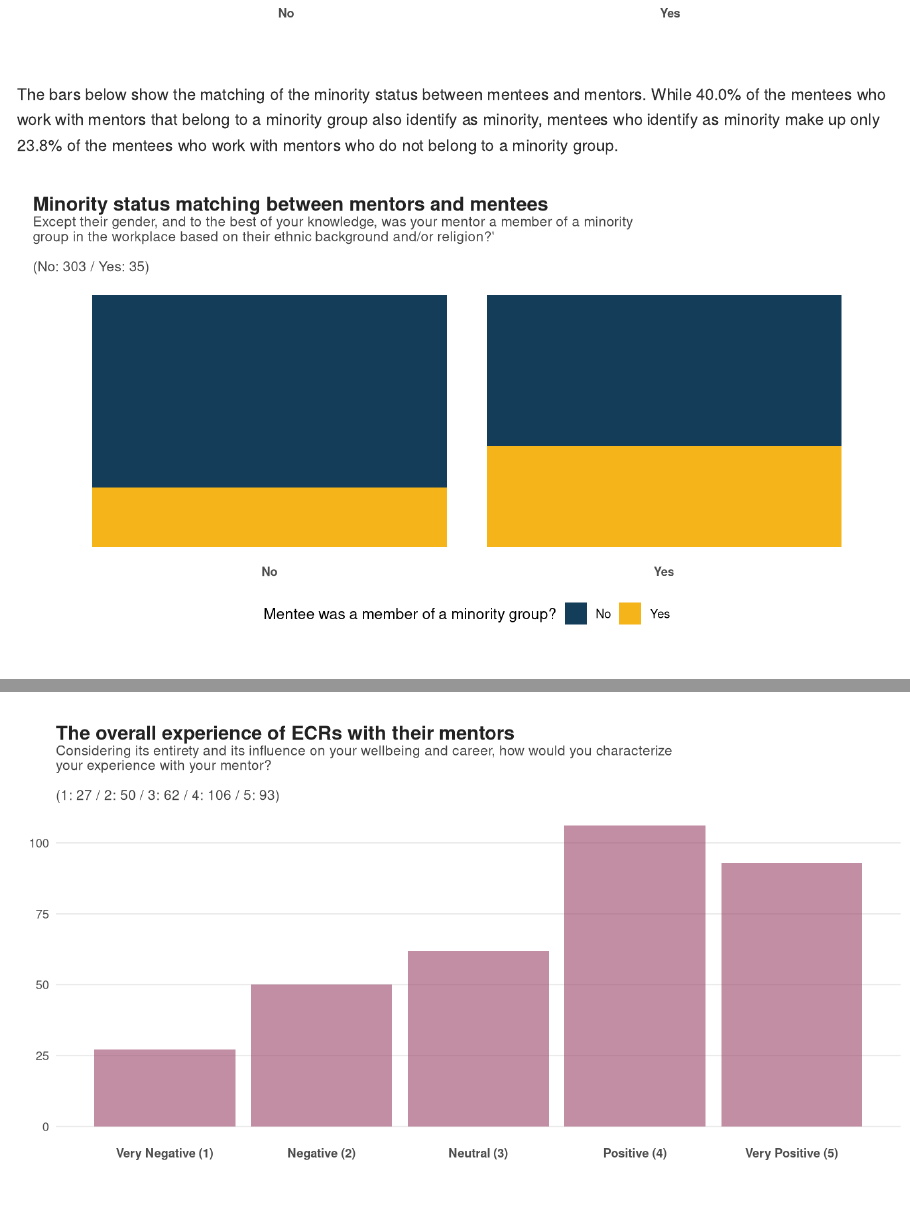
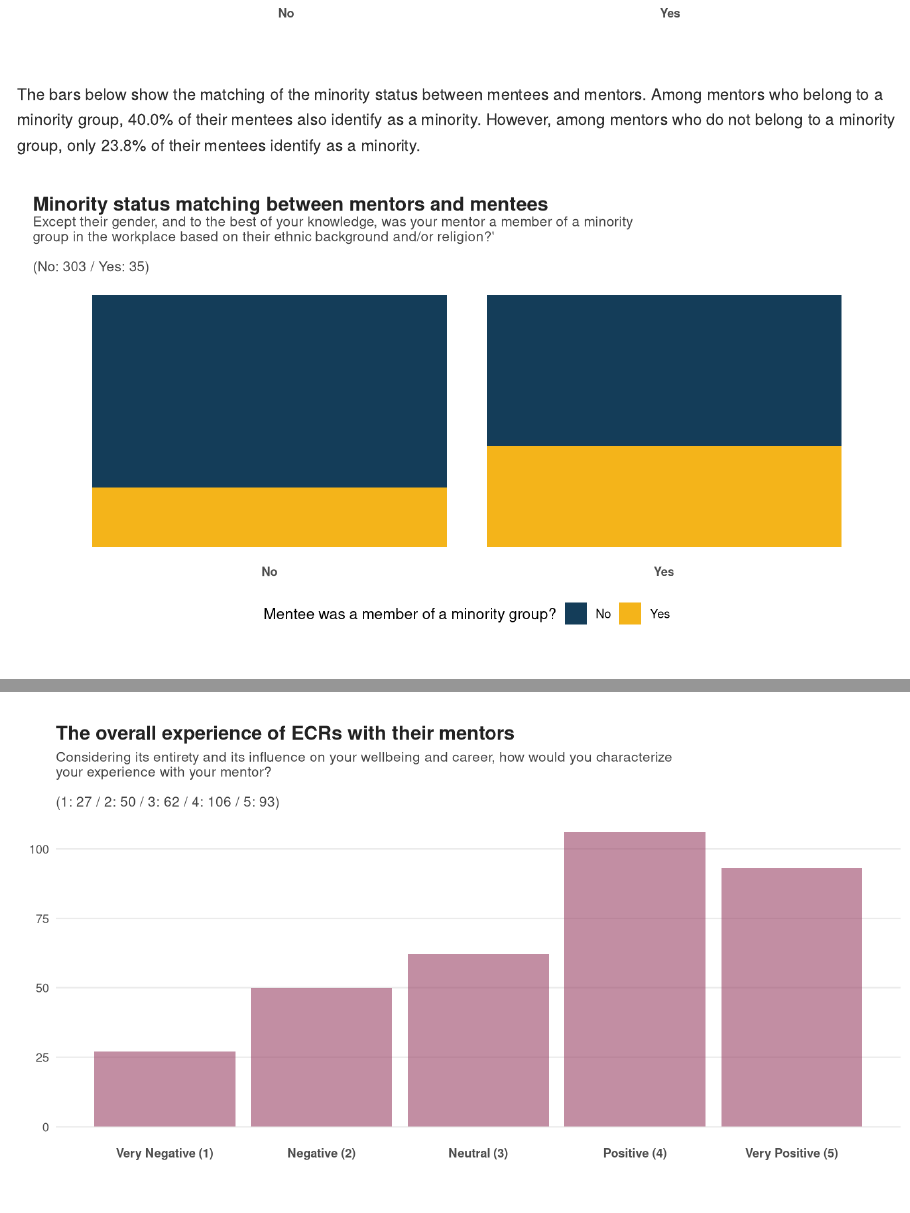
Before and after one commit to merenlab/mentorship-survey-workflow, an R Markdown document (mentorship.Rmd): the page in a window 1100 px wide, from 5210 px down, and a second part further down, joined at a grey line. Rendered offline with R 4.5, knitr and Pandoc, with nearby package versions.

Commit message:
clarity++?

````diff
--- a/mentorship.Rmd
+++ b/mentorship.Rmd
@@ -360,7 +360,7 @@ ARRANGE(
       COLOR="#33669999"))
 ```
 
-The bars below show the matching of the minority status between mentees and mentors. While `r mentee_minority_mentor_minority` of the mentees who work with mentors that belong to a minority group also identify as minority, mentees who identify as minority make up only `r mentee_minority_mentor_majority` of the mentees who work with mentors who do not belong to a minority group.
+The bars below show the matching of the minority status between mentees and mentors. Among mentors who belong to a minority group, `r mentee_minority_mentor_minority` of their mentees also identify as a minority. However, among mentors who do not belong to a minority group, only `r mentee_minority_mentor_majority` of their mentees identify as a minority.
 
 ```{r mentor_mentee_minoritry, echo=FALSE, fig.width=9, fig.height=5, dpi=300}
 
````
